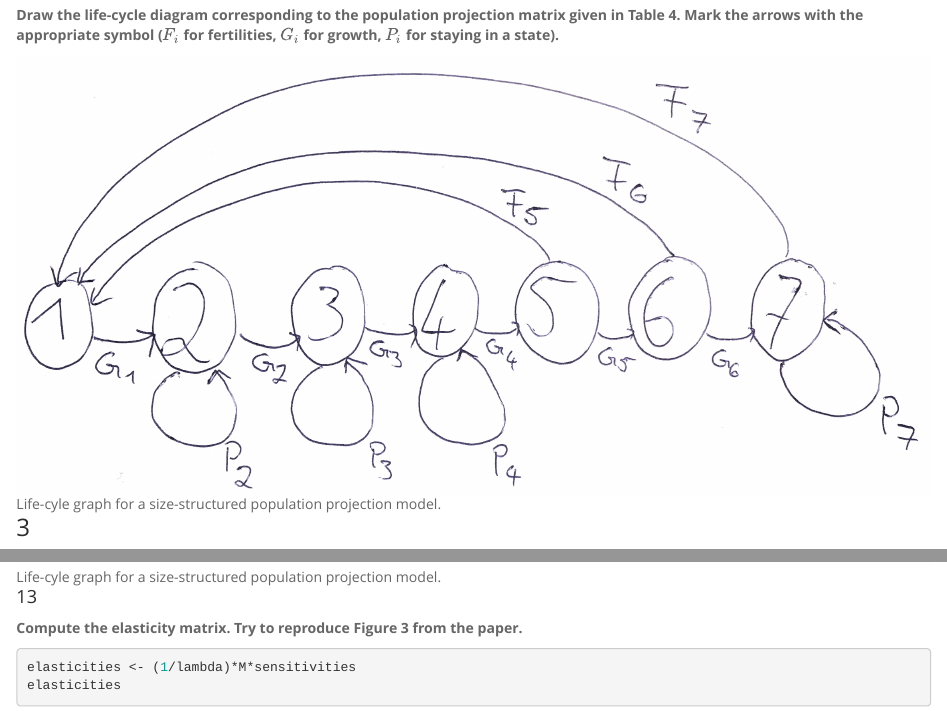
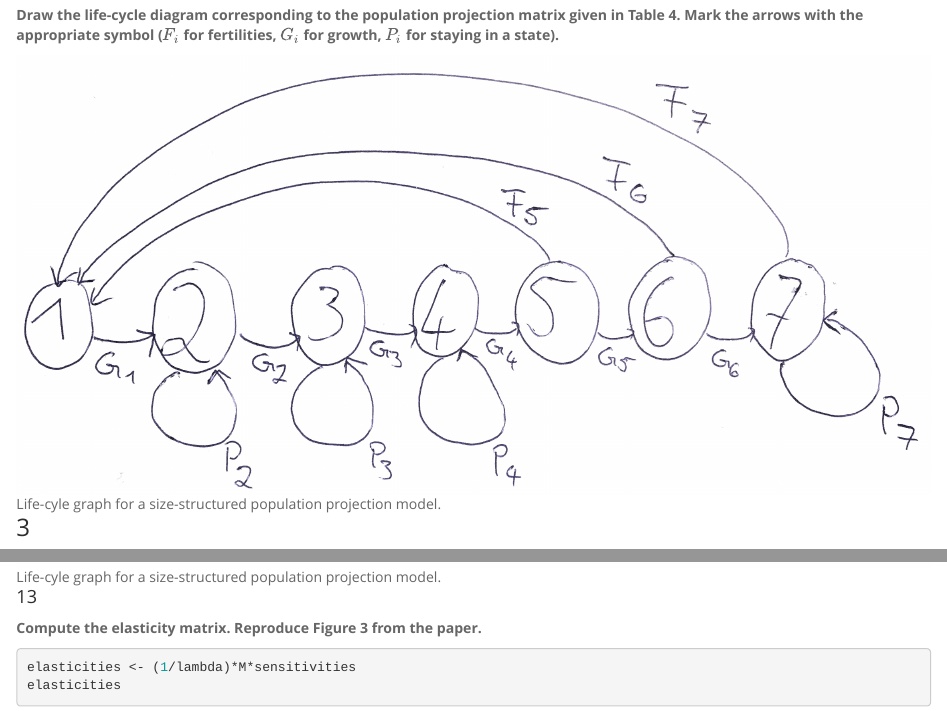
Before and after one commit to clausrueffler/turtle-viability, an R Markdown document (Turtle-Answers.Rmd): the page in a window 1100 px wide, from 520 px down, and a second part further down, joined at a grey line. Rendered offline with R 4.5, knitr and Pandoc, with nearby package versions; some code elsewhere in the file could not run offline.

Commit message:
publish answers

````diff
--- a/Turtle-Answers.Rmd
+++ b/Turtle-Answers.Rmd
@@ -330,7 +330,7 @@ Neither strategy is sufficient to increase $\lambda$ over 1. Nevertheless, the i
 
 
 #### 13
-**Compute the elasticity matrix. Try to reproduce Figure 3 from the paper.**
+**Compute the elasticity matrix. Reproduce Figure 3 from the paper.**
 <!-- You will have to do a bit of research on the web to find the suitable $\mathsf R$-commands to do so. -->
 
 ```{r}
--- a/_navbar.yml
+++ b/_navbar.yml
@@ -7,5 +7,5 @@ left:
     menu:
       - text: "1. Crouse et al. 1987 - Questions"
         href: ./Turtle-Questions.html
-#      - text: "2. Crouse et al. 1987 - Answers"
-#        href: ./Turtle-Answers.html
+      - text: "2. Crouse et al. 1987 - Answers"
+        href: ./Turtle-Answers.html
````
Also changed, not shown: 3 other files.
